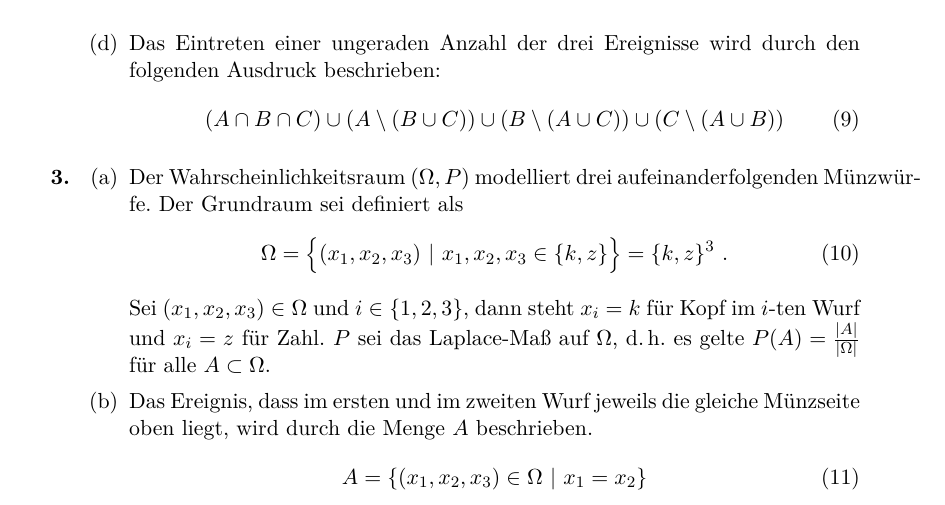
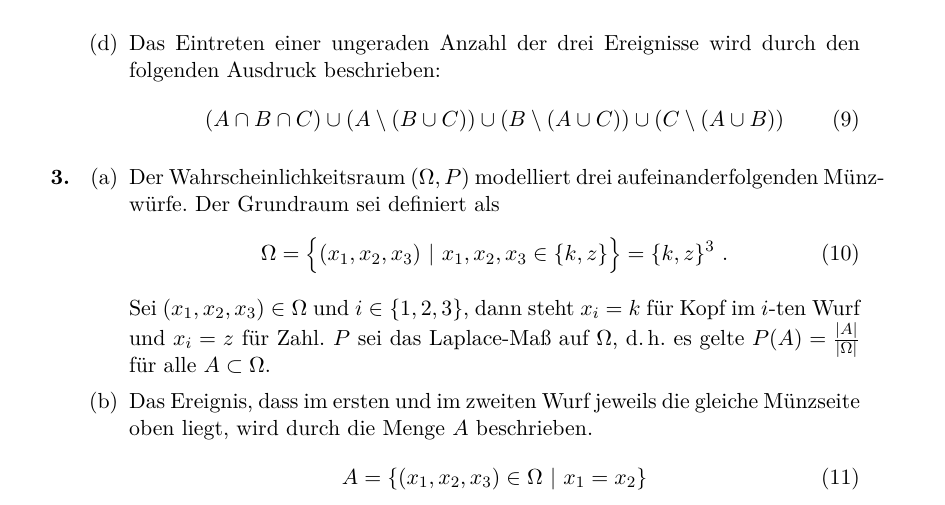
Before and after one commit to lenerd/STO1, a LaTeX document (blatt_01/sto_blatt_01.tex): part of page 2 of 3, cut so that both start at the same text. Compiled offline with pdfLaTeX.

Commit message:
trennung

```diff
--- a/blatt_01/sto_blatt_01.tex
+++ b/blatt_01/sto_blatt_01.tex
@@ -5,6 +5,7 @@
 \usepackage[T1]{fontenc}
 \usepackage{lmodern}
 \usepackage[ngerman]{babel}
+\usepackage[ngerman=ngerman-x-latest]{hyphsubst}
 
 \usepackage{amsmath, amssymb, amsfonts, amsthm}
 \usepackage{stmaryrd}
```
